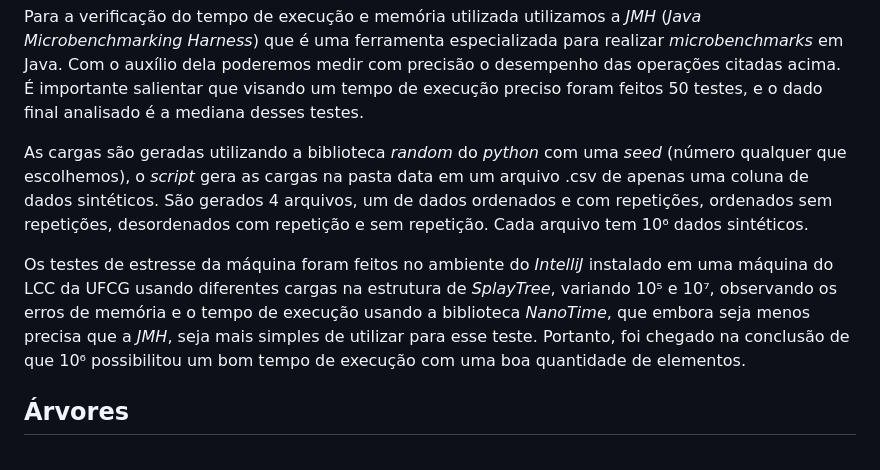
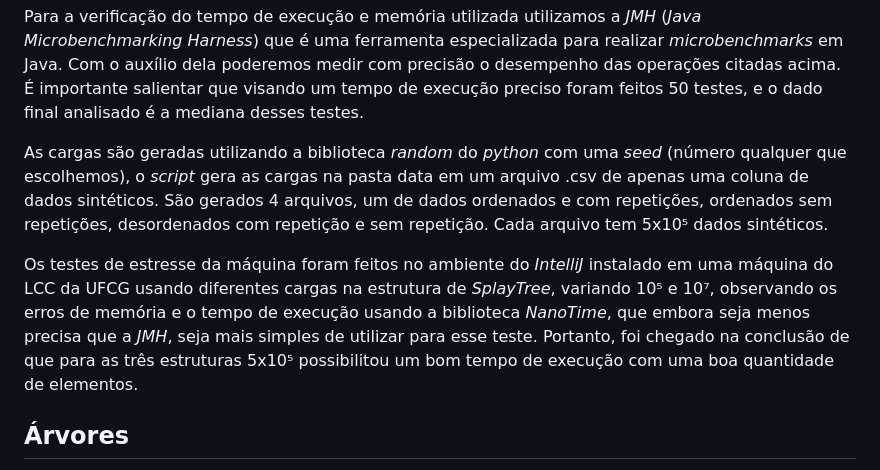
Before and after one commit to tamiressantiago/Advanced-Data-Structure-Analysis, a Markdown page: README.md, the part around the change. Rendered like a GitHub page.

```diff
--- a/README.md
+++ b/README.md
@@ -29,9 +29,9 @@ Para a análise, comparamos os seguintes aspectos:
 
 Para a verificação do tempo de execução e memória utilizada utilizamos a _JMH_ (_Java Microbenchmarking Harness_) que é uma ferramenta especializada para realizar _microbenchmarks_ em Java. Com o auxílio dela poderemos medir com precisão o desempenho das operações citadas acima. É importante salientar que visando um tempo de execução preciso foram feitos 50 testes, e o dado final analisado é a mediana desses testes.
 
-As cargas são geradas utilizando a biblioteca _random_ do _python_ com uma _seed_ (número qualquer que escolhemos), o _script_ gera as cargas na pasta data em um arquivo .csv de apenas uma coluna de dados sintéticos. São gerados 4 arquivos, um de dados ordenados e com repetições, ordenados sem repetições, desordenados com repetição e sem repetição. Cada arquivo tem 10⁶ dados sintéticos.
+As cargas são geradas utilizando a biblioteca _random_ do _python_ com uma _seed_ (número qualquer que escolhemos), o _script_ gera as cargas na pasta data em um arquivo .csv de apenas uma coluna de dados sintéticos. São gerados 4 arquivos, um de dados ordenados e com repetições, ordenados sem repetições, desordenados com repetição e sem repetição. Cada arquivo tem 5x10⁵ dados sintéticos.
 
-Os testes de estresse da máquina foram feitos no ambiente do _IntelliJ_ instalado em uma máquina do LCC da UFCG usando diferentes cargas na estrutura de _SplayTree_, variando 10⁵ e 10⁷, observando os erros de memória e o tempo de execução usando a biblioteca _NanoTime_, que embora seja menos precisa que a _JMH_, seja mais simples de utilizar para esse teste. Portanto, foi chegado na conclusão de que 10⁶ possibilitou um bom tempo de execução com uma boa quantidade de elementos.
+Os testes de estresse da máquina foram feitos no ambiente do _IntelliJ_ instalado em uma máquina do LCC da UFCG usando diferentes cargas na estrutura de _SplayTree_, variando 10⁵ e 10⁷, observando os erros de memória e o tempo de execução usando a biblioteca _NanoTime_, que embora seja menos precisa que a _JMH_, seja mais simples de utilizar para esse teste. Portanto, foi chegado na conclusão de que para as três estruturas 5x10⁵ possibilitou um bom tempo de execução com uma boa quantidade de elementos.
 
 ## Árvores
 
```
